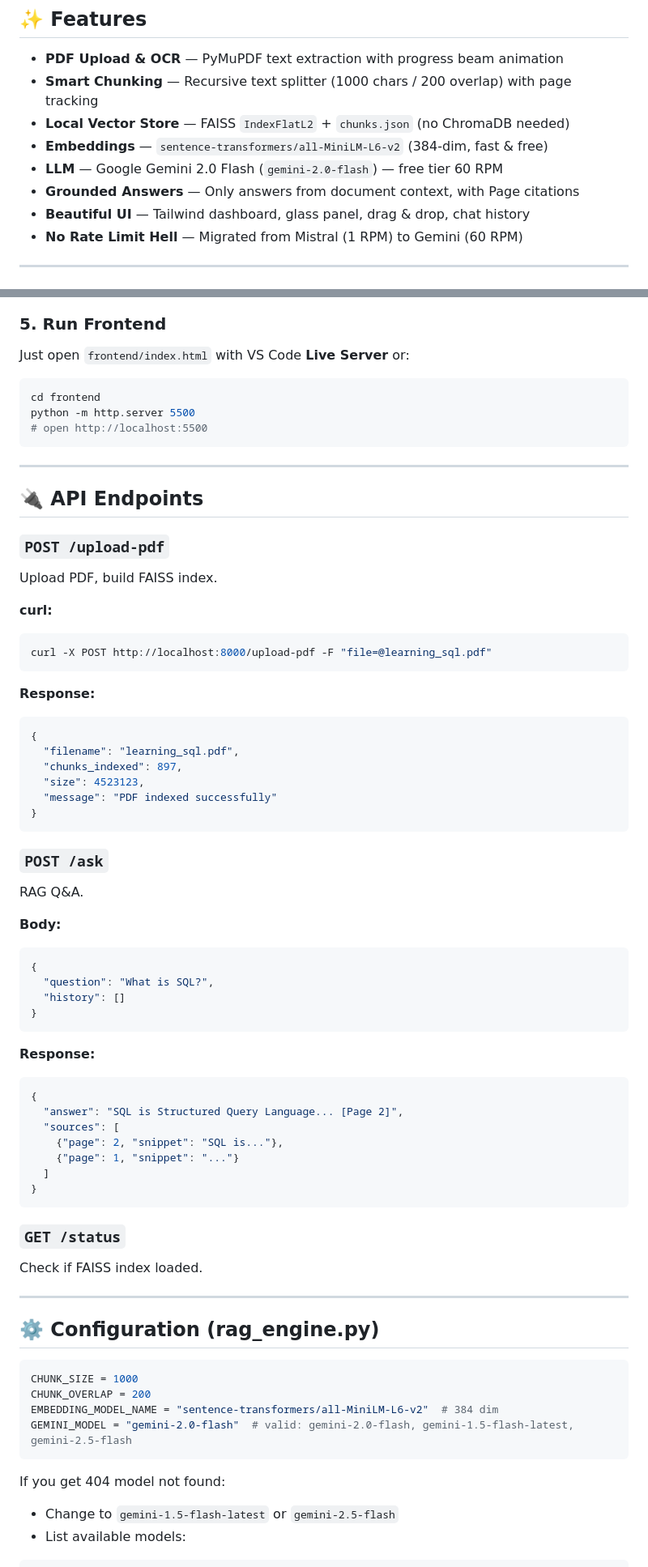
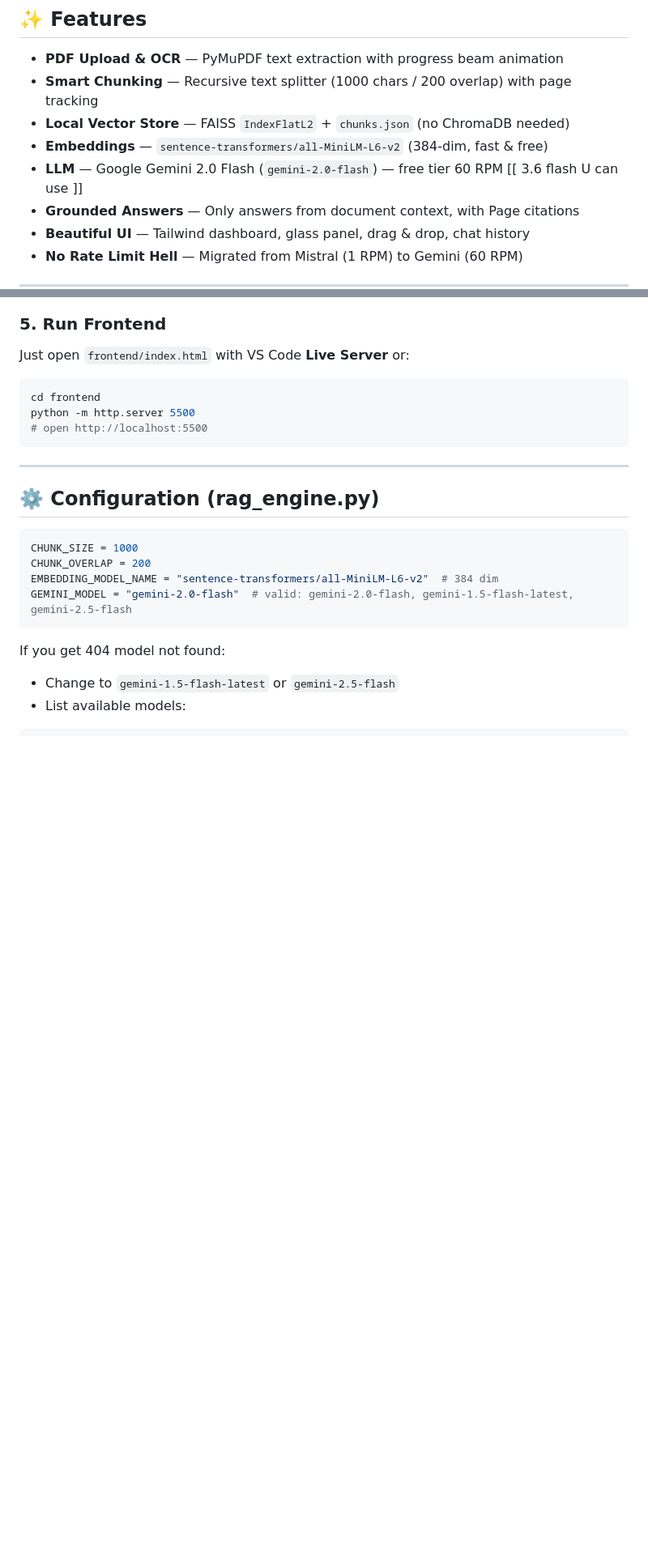
Before and after one commit to supriyokanrar626-sketch/RAG-AI-AGENT-_-, a Markdown page: README.md, 2 parts joined by grey strips. Shown at 81% size. Drawn GitHub-style; blank space fills up the shorter version.

````diff
--- a/README.md
+++ b/README.md
@@ -14,7 +14,7 @@ A full-stack RAG dashboard with a dark glassmorphism UI — drag & drop PDF, aut
 - **Smart Chunking** — Recursive text splitter (1000 chars / 200 overlap) with page tracking
 - **Local Vector Store** — FAISS `IndexFlatL2` + `chunks.json` (no ChromaDB needed)
 - **Embeddings** — `sentence-transformers/all-MiniLM-L6-v2` (384-dim, fast & free)
-- **LLM** — Google Gemini 2.0 Flash (`gemini-2.0-flash`) — free tier 60 RPM
+- **LLM** — Google Gemini 2.0 Flash (`gemini-2.0-flash`) — free tier 60 RPM  [[ 3.6 flash U can use ]]
 - **Grounded Answers** — Only answers from document context, with Page citations
 - **Beautiful UI** — Tailwind dashboard, glass panel, drag & drop, chat history
 - **No Rate Limit Hell** — Migrated from Mistral (1 RPM) to Gemini (60 RPM)
@@ -124,53 +133,6 @@ cd frontend
 python -m http.server 5500
 # open http://localhost:5500
 ```
-
----
-
-## 🔌 API Endpoints
-
-### `POST /upload-pdf`
-Upload PDF, build FAISS index.
-
-**curl:**
-```bash
-curl -X POST http://localhost:8000/upload-pdf -F "file=@learning_sql.pdf"
-```
-
-**Response:**
-```json
-{
-  "filename": "learning_sql.pdf",
-  "chunks_indexed": 897,
-  "size": 4523123,
-  "message": "PDF indexed successfully"
-}
-```
-
-### `POST /ask`
-RAG Q&A.
-
-**Body:**
-```json
-{
-  "question": "What is SQL?",
-  "history": []
-}
-```
-
-**Response:**
-```json
-{
-  "answer": "SQL is Structured Query Language... [Page 2]",
-  "sources": [
-    {"page": 2, "snippet": "SQL is..."},
-    {"page": 1, "snippet": "..."}
-  ]
-}
-```
-
-### `GET /status`
-Check if FAISS index loaded.
 
 ---
 
````
Also changed, not shown: other parts of README.md (+11 -2 lines).
